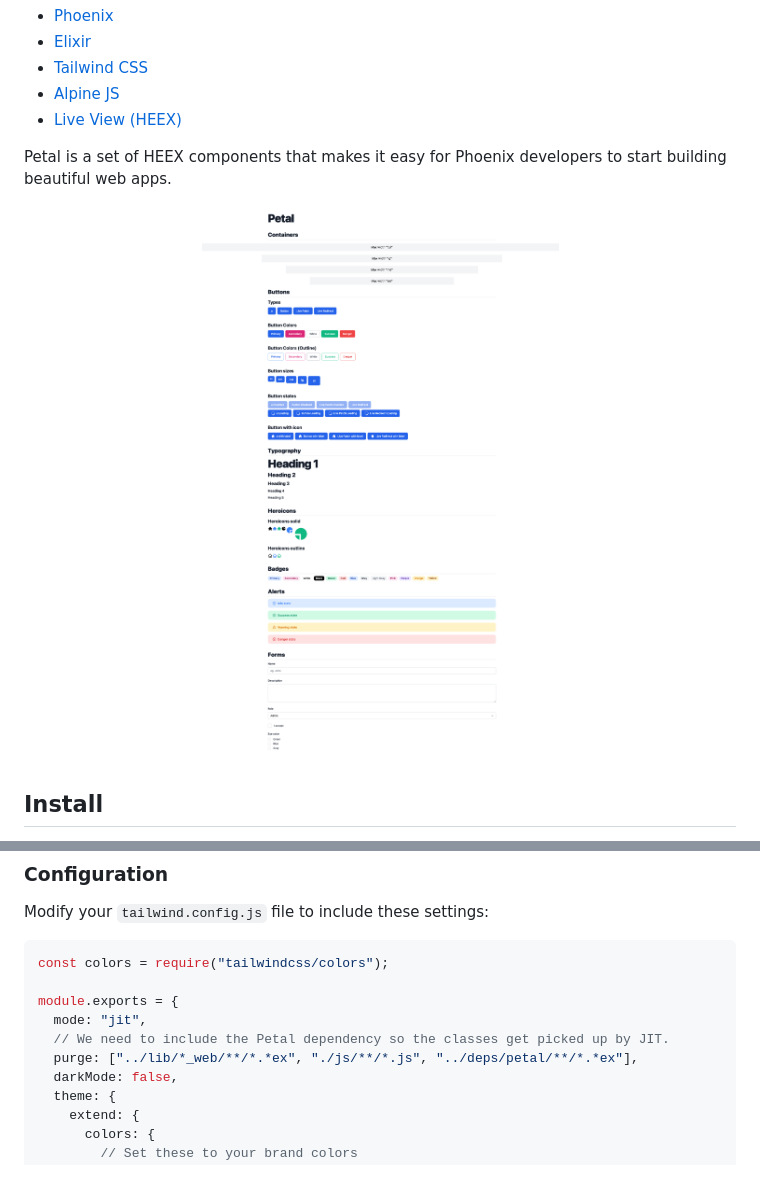
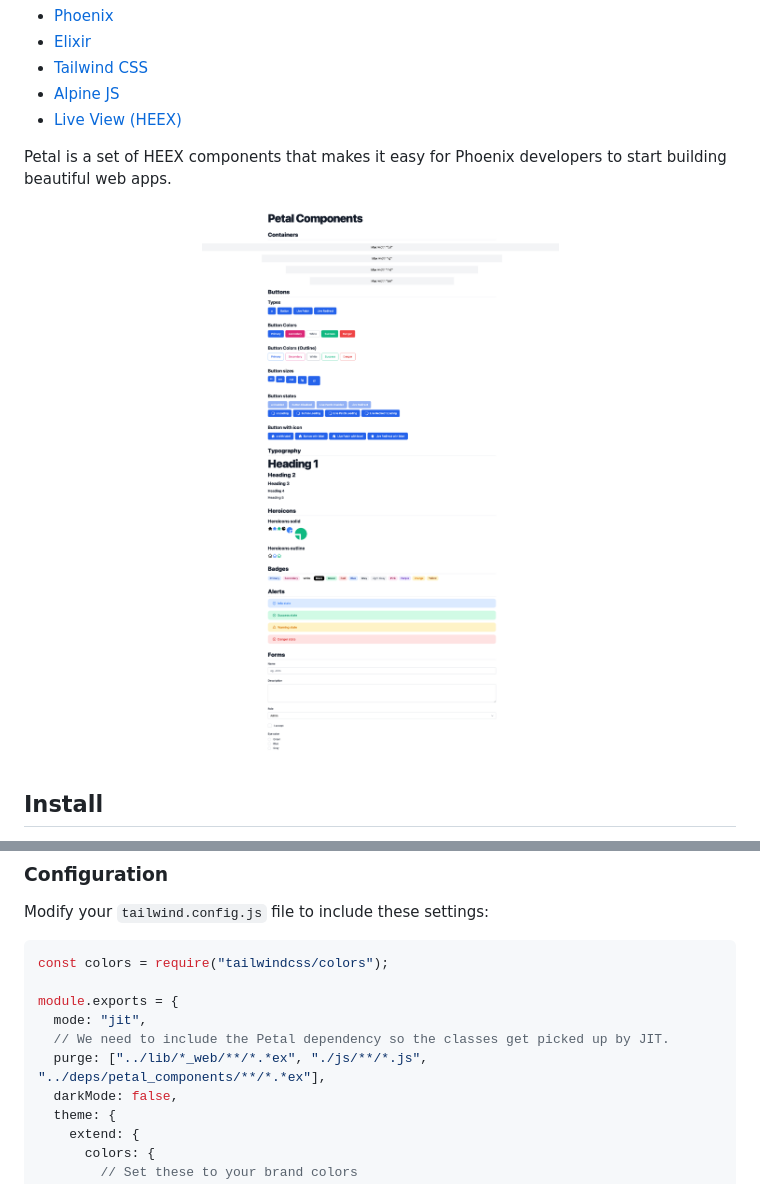
Before and after one commit to petalframework/petal_components, a Markdown page: README.md, 2 parts joined by grey strips. Drawn GitHub-style; pictures changed too: screenshot.png.

Commit message:
Rename to petal_components

```diff
--- a/README.md
+++ b/README.md
@@ -53,7 +53,7 @@ const colors = require("tailwindcss/colors");
 module.exports = {
   mode: "jit",
   // We need to include the Petal dependency so the classes get picked up by JIT.
-  purge: ["../lib/*_web/**/*.*ex", "./js/**/*.js", "../deps/petal/**/*.*ex"],
+  purge: ["../lib/*_web/**/*.*ex", "./js/**/*.js", "../deps/petal_components/**/*.*ex"],
   darkMode: false,
   theme: {
     extend: {
```
Also changed, not shown: 12 other files.
